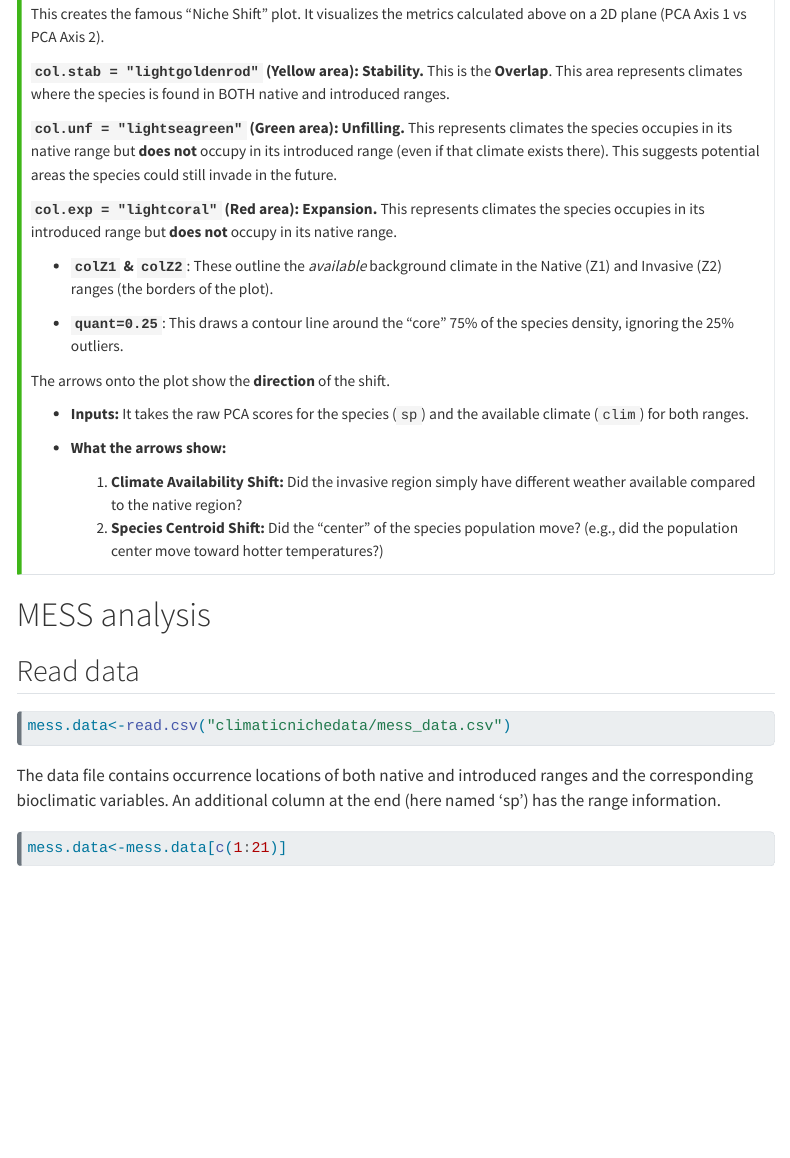
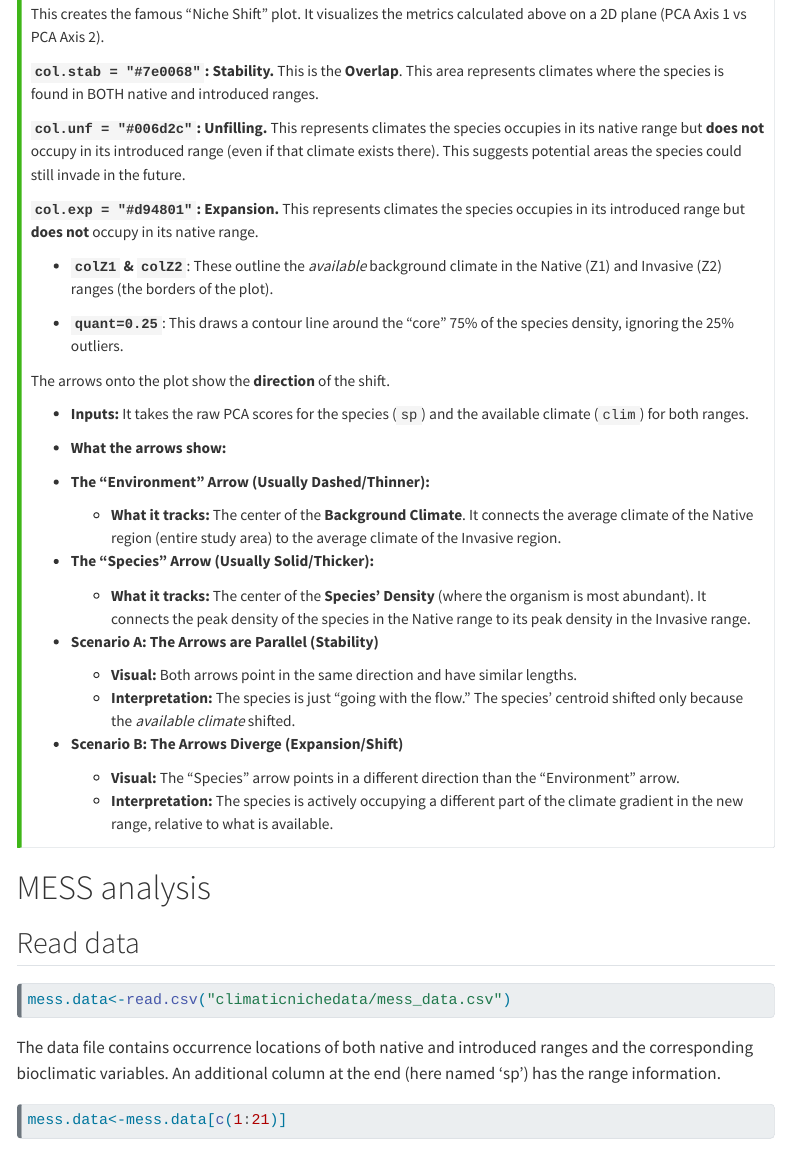
Before and after one commit to achyutbanerjee/SDM, a Quarto document (climate.qmd): the page in a window 1100 px wide, from 10040 px down. Rendered offline with R 4.5, knitr and Pandoc in place of Quarto, with nearby package versions; some code elsewhere in the file could not run offline; menus at the side of the page are left out; long lines of code are wrapped.

Commit message:
committed

```diff
--- a/climate.qmd
+++ b/climate.qmd
@@ -412,11 +412,11 @@ ecospat.shift.centroids(scores.sp.nat, scores.sp.inv, scores.clim.nat,
 
 This creates the famous "Niche Shift" plot. It visualizes the metrics calculated above on a 2D plane (PCA Axis 1 vs PCA Axis 2).
 
-**`col.stab = "lightgoldenrod"` (Yellow area):** **Stability.** This is the **Overlap**. This area represents climates where the species is found in BOTH native and introduced ranges.
+**`col.stab = "#7e0068"`:** **Stability.** This is the **Overlap**. This area represents climates where the species is found in BOTH native and introduced ranges.
 
-**`col.unf = "lightseagreen"` (Green area):** **Unfilling.** This represents climates the species occupies in its native range but **does not** occupy in its introduced range (even if that climate exists there). This suggests potential areas the species could still invade in the future.
+**`col.unf = "#006d2c"`:** **Unfilling.** This represents climates the species occupies in its native range but **does not** occupy in its introduced range (even if that climate exists there). This suggests potential areas the species could still invade in the future.
 
-**`col.exp = "lightcoral"` (Red area):** **Expansion.** This represents climates the species occupies in its introduced range but **does not** occupy in its native range.
+**`col.exp = "#d94801"`:** **Expansion.** This represents climates the species occupies in its introduced range but **does not** occupy in its native range.
 
 -   **`colZ1` & `colZ2`**: These outline the *available* background climate in the Native (Z1) and Invasive (Z2) ranges (the borders of the plot).
 
@@ -428,8 +428,23 @@ The arrows onto the plot show the **direction** of the shift.
 
 -   **What the arrows show:**
 
-    1.  **Climate Availability Shift:** Did the invasive region simply have different weather available compared to the native region?
-    2.  **Species Centroid Shift:** Did the "center" of the species population move? (e.g., did the population center move toward hotter temperatures?)
+-   **The "Environment" Arrow (Usually Dashed/Thinner):**
+
+    -   **What it tracks:** The center of the **Background Climate**. It connects the average climate of the Native region (entire study area) to the average climate of the Invasive region.
+
+-   **The "Species" Arrow (Usually Solid/Thicker):**
+
+    -   **What it tracks:** The center of the **Species' Density** (where the organism is most abundant). It connects the peak density of the species in the Native range to its peak density in the Invasive range.
+
+-   **Scenario A: The Arrows are Parallel (Stability)**
+
+    -   **Visual:** Both arrows point in the same direction and have similar lengths.
+    -   **Interpretation:** The species is just "going with the flow." The species' centroid shifted only because the *available climate* shifted.
+
+-   **Scenario B: The Arrows Diverge (Expansion/Shift)**
+
+    -   **Visual:** The "Species" arrow points in a different direction than the "Environment" arrow.
+    -   **Interpretation:** The species is actively occupying a different part of the climate gradient in the new range, relative to what is available.
 :::
 
 # MESS analysis
```
Also changed, not shown: docs/search.json, climate.qmd (2 more changed lines), 1 other file.
